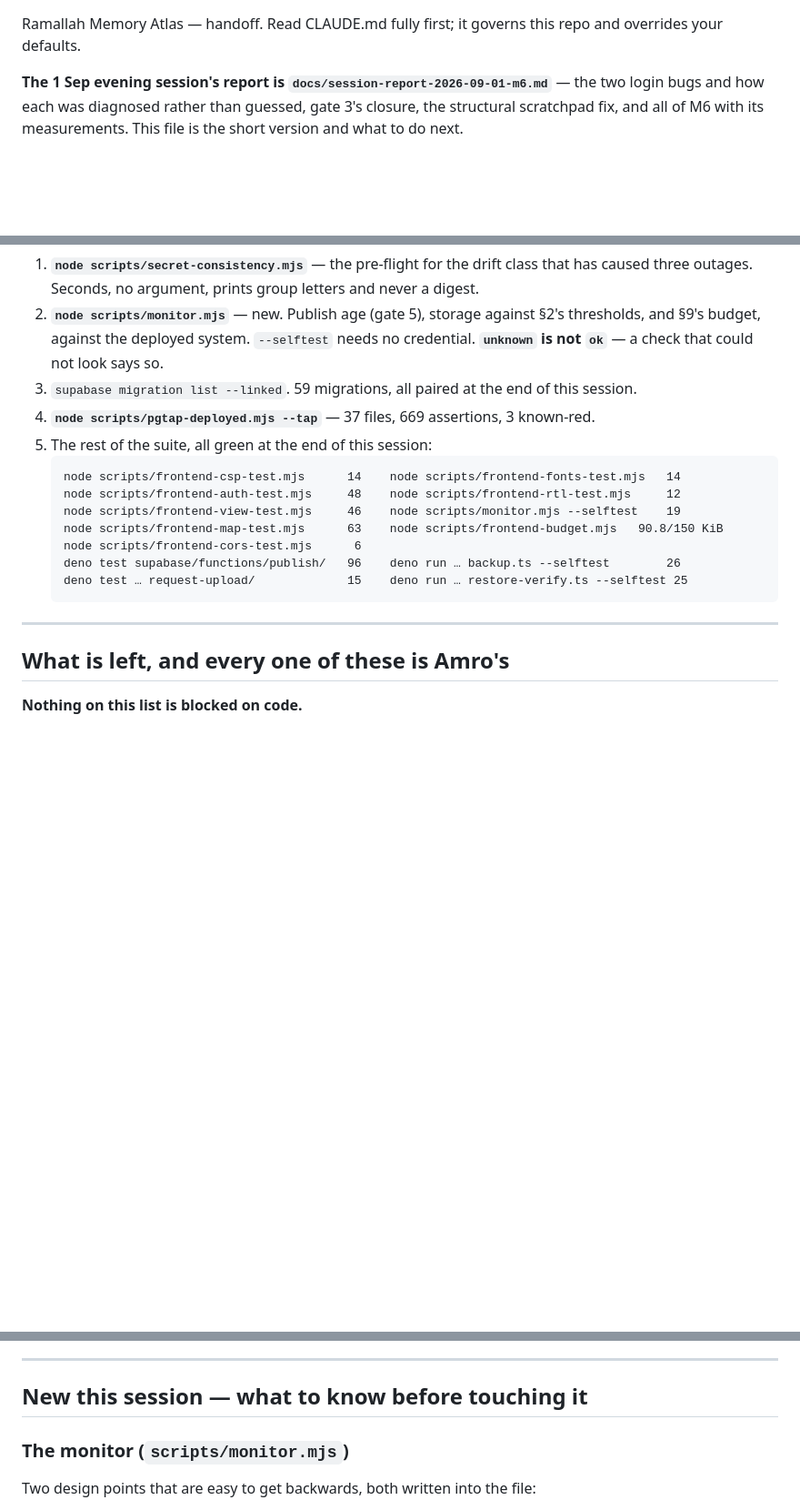
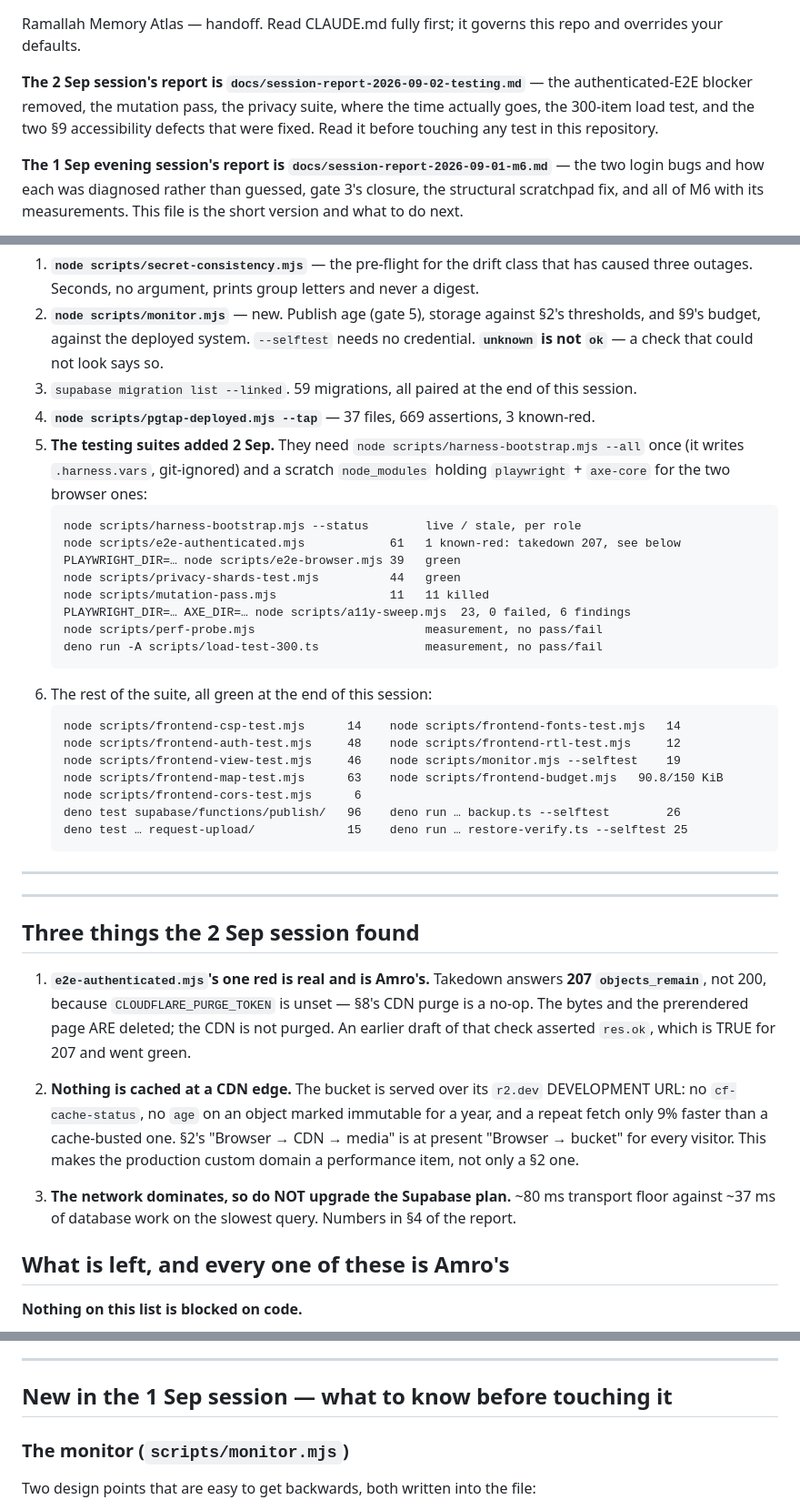
Before and after one commit to amrohass/nostaligia, a Markdown page: NEXT-SESSION.md, 3 parts joined by grey strips. Shown at 91% size. Drawn GitHub-style; blank space fills up the shorter version.

Commit message:
handoff: the 2 Sep testing session, its three findings, and the traps it hit

````diff
--- a/NEXT-SESSION.md
+++ b/NEXT-SESSION.md
@@ -1,5 +1,10 @@
 Ramallah Memory Atlas — handoff. Read CLAUDE.md fully first; it governs this repo and
 overrides your defaults.
+
+**The 2 Sep session's report is `docs/session-report-2026-09-02-testing.md`** — the
+authenticated-E2E blocker removed, the mutation pass, the privacy suite, where the time
+actually goes, the 300-item load test, and the two §9 accessibility defects that were fixed.
+Read it before touching any test in this repository.
 
 **The 1 Sep evening session's report is `docs/session-report-2026-09-01-m6.md`** — the two
 login bugs and how each was diagnosed rather than guessed, gate 3's closure, the structural
@@ -36,7 +41,20 @@ against the deployed pipeline, not argued.
    credential. **`unknown` is not `ok`** — a check that could not look says so.
 3. `supabase migration list --linked`. 59 migrations, all paired at the end of this session.
 4. **`node scripts/pgtap-deployed.mjs --tap`** — 37 files, 669 assertions, 3 known-red.
-5. The rest of the suite, all green at the end of this session:
+5. **The testing suites added 2 Sep.** They need `node scripts/harness-bootstrap.mjs --all`
+   once (it writes `.harness.vars`, git-ignored) and a scratch `node_modules` holding
+   `playwright` + `axe-core` for the two browser ones:
+   ```
+   node scripts/harness-bootstrap.mjs --status        live / stale, per role
+   node scripts/e2e-authenticated.mjs            61   1 known-red: takedown 207, see below
+   PLAYWRIGHT_DIR=… node scripts/e2e-browser.mjs 39   green
+   node scripts/privacy-shards-test.mjs          44   green
+   node scripts/mutation-pass.mjs                11   11 killed
+   PLAYWRIGHT_DIR=… AXE_DIR=… node scripts/a11y-sweep.mjs  23, 0 failed, 6 findings
+   node scripts/perf-probe.mjs                        measurement, no pass/fail
+   deno run -A scripts/load-test-300.ts               measurement, no pass/fail
+   ```
+6. The rest of the suite, all green at the end of this session:
    ```
    node scripts/frontend-csp-test.mjs      14    node scripts/frontend-fonts-test.mjs   14
    node scripts/frontend-auth-test.mjs     48    node scripts/frontend-rtl-test.mjs     12
@@ -48,6 +66,24 @@ against the deployed pipeline, not argued.
    ```
 
 ---
+
+---
+
+## Three things the 2 Sep session found
+
+1. **`e2e-authenticated.mjs`'s one red is real and is Amro's.** Takedown answers **207
+   `objects_remain`**, not 200, because `CLOUDFLARE_PURGE_TOKEN` is unset — §8's CDN purge
+   is a no-op. The bytes and the prerendered page ARE deleted; the CDN is not purged. An
+   earlier draft of that check asserted `res.ok`, which is TRUE for 207 and went green.
+
+2. **Nothing is cached at a CDN edge.** The bucket is served over its `r2.dev` DEVELOPMENT
+   URL: no `cf-cache-status`, no `age` on an object marked immutable for a year, and a
+   repeat fetch only 9% faster than a cache-busted one. §2's "Browser → CDN → media" is at
+   present "Browser → bucket" for every visitor. This makes the production custom domain a
+   performance item, not only a §2 one.
+
+3. **The network dominates, so do NOT upgrade the Supabase plan.** ~80 ms transport floor
+   against ~37 ms of database work on the slowest query. Numbers in §4 of the report.
 
 ## What is left, and every one of these is Amro's
 
@@ -112,7 +148,7 @@ to prevent, reappearing inside the monitor. Adding the secret is what makes it g
 
 ---
 
-## New this session — what to know before touching it
+## New in the 1 Sep session — what to know before touching it
 
 ### The monitor (`scripts/monitor.mjs`)
 
````
Also changed, not shown: other parts of NEXT-SESSION.md (+24 -1 lines), docs/session-report-2026-09-02-testing.md (added, +265 -0 lines).
